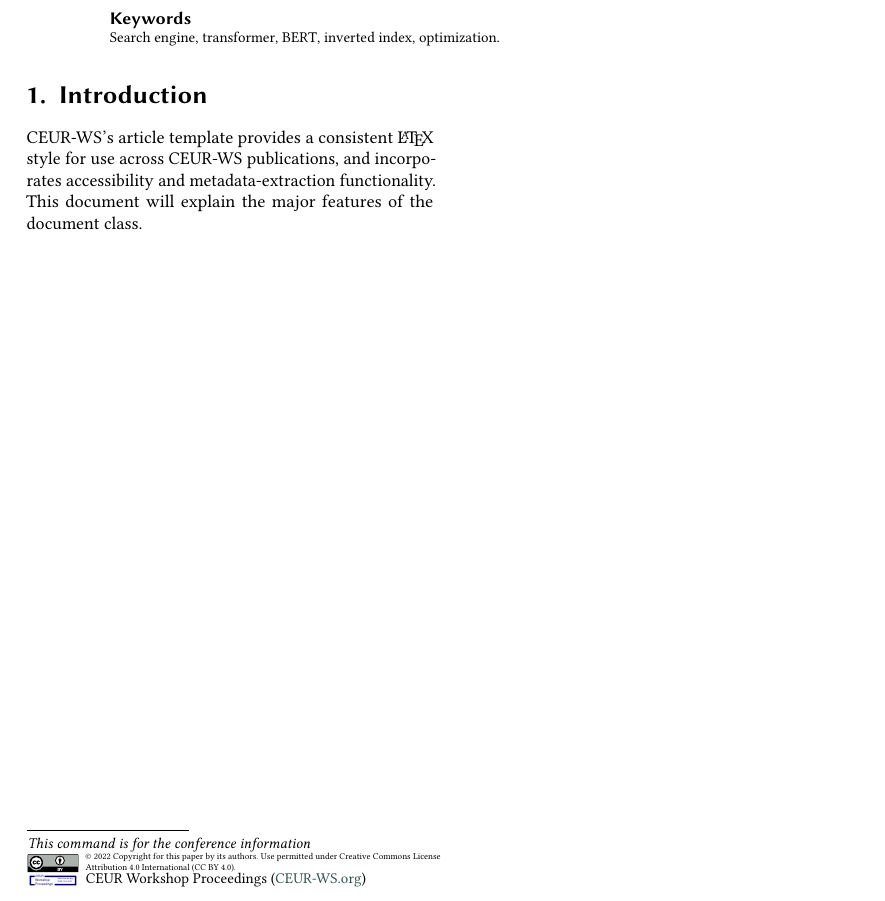
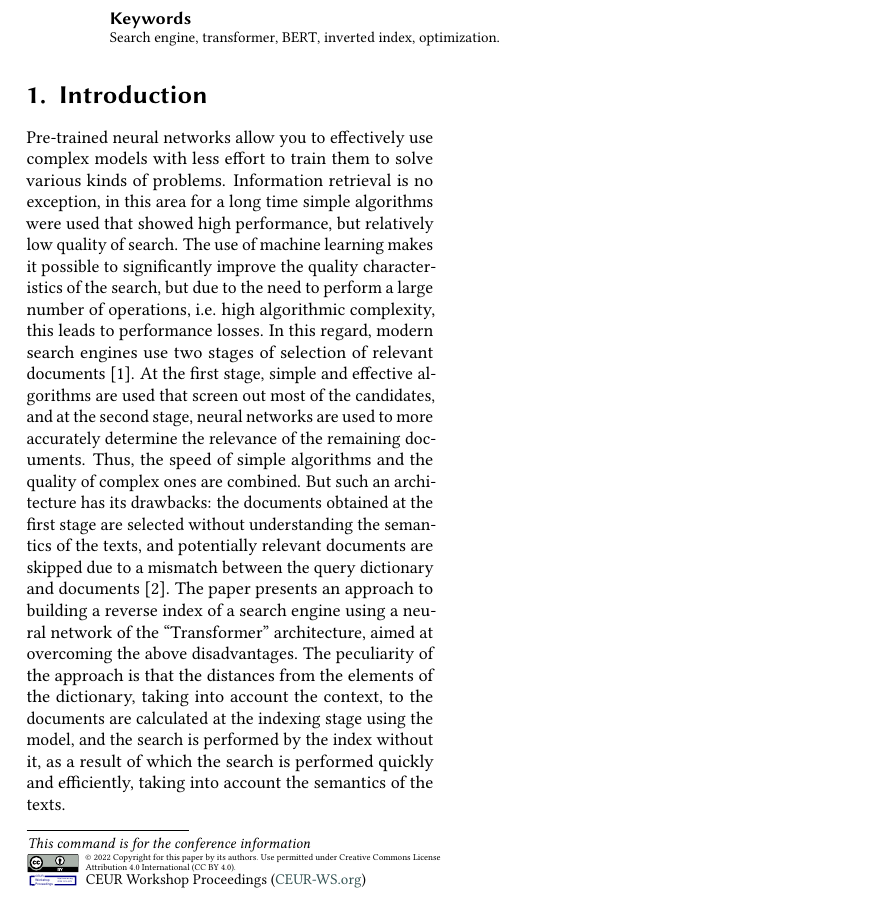
Before and after one commit to DobryninVyacheslav/search-index-article, a LaTeX document (src/search-index-article.tex): part of the page, cut so that both start at the same text. Compiled offline with pdfLaTeX; a LaTeX package or settings file that is missing is left out.

Commit message:
add introduction

```diff
--- a/src/search-index-article.tex
+++ b/src/search-index-article.tex
@@ -33,9 +33,25 @@
 
 
     \section{Introduction}
-    CEUR-WS's article template provides a consistent \LaTeX{} style for
-    use across CEUR-WS publications, and incorporates accessibility and
-    metadata-extraction functionality.
-    This document will explain the
-    major features of the document class.
+    Pre-trained neural networks allow you to effectively use complex models with less effort
+    to train them to solve various kinds of problems.
+    Information retrieval is no exception, in this area for a long time simple algorithms
+    were used that showed high performance, but relatively low quality of search.
+    The use of machine learning makes it possible to significantly improve the quality
+    characteristics of the search, but due to the need to perform a large number of operations,
+    i.e. high algorithmic complexity, this leads to performance losses.
+    In this regard, modern search engines use two stages of selection of relevant documents [1].
+    At the first stage, simple and effective algorithms are used that screen out most of the candidates,
+    and at the second stage, neural networks are used to more accurately determine
+    the relevance of the remaining documents.
+    Thus, the speed of simple algorithms and the quality of complex ones are combined.
+    But such an architecture has its drawbacks: the documents obtained at the first stage are selected
+    without understanding the semantics of the texts, and potentially relevant documents are skipped
+    due to a mismatch between the query dictionary and documents [2].
+    The paper presents an approach to building a reverse index of a search engine using a neural network
+    of the ``Transformer'' architecture, aimed at overcoming the above disadvantages.
+    The peculiarity of the approach is that the distances from the elements of the dictionary,
+    taking into account the context, to the documents are calculated at the indexing stage using the model,
+    and the search is performed by the index without it, as a result of which the search is performed quickly
+    and efficiently, taking into account the semantics of the texts.
 \end{document}
```
